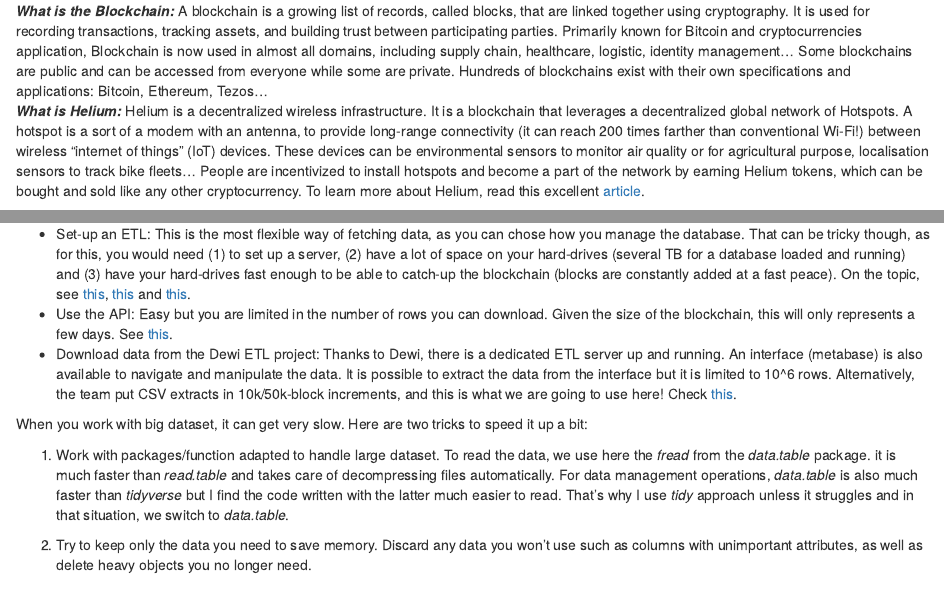
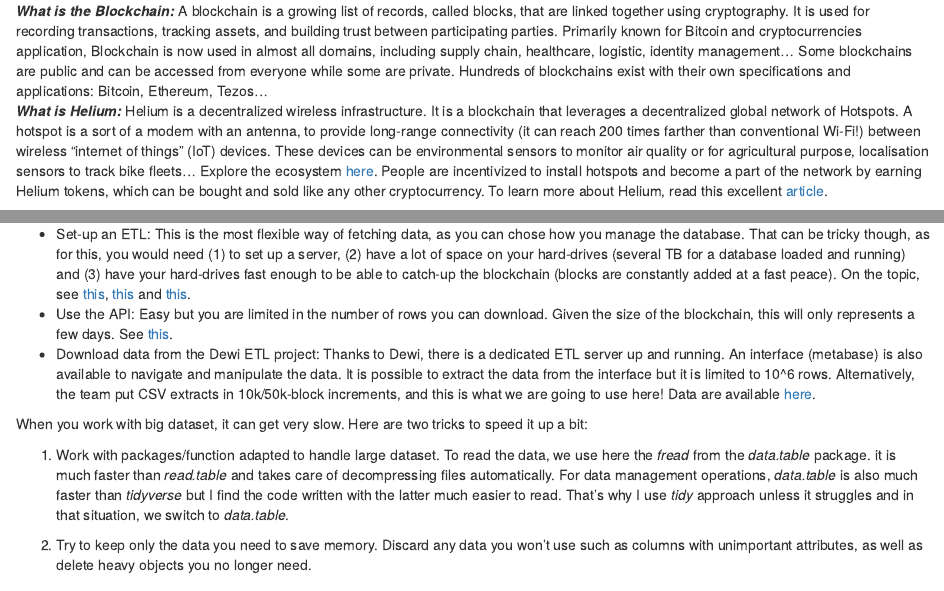
Before and after one commit to tdemarchin/DataScienceOnBlockchainWithR-PartIII, an R Markdown document (DataScienceOnBlockchainWithR-PartIII.Rmd): the page in a window 1100 px wide, from 990 px down, and a second part further down, joined at a grey line. Rendered offline with R 4.5, knitr and Pandoc, with nearby package versions; some code elsewhere in the file could not run offline.

Commit message:
updated link to access the HTML

```diff
--- a/DataScienceOnBlockchainWithR-PartIII.Rmd
+++ b/DataScienceOnBlockchainWithR-PartIII.Rmd
@@ -29,7 +29,7 @@
 # Introduction
 
 ***What is the Blockchain:*** A blockchain is a growing list of records, called blocks, that are linked together using cryptography. It is used for recording transactions, tracking assets, and building trust between participating parties. Primarily known for Bitcoin and cryptocurrencies application, Blockchain is now used in almost all domains, including supply chain, healthcare, logistic, identity management... Some blockchains are public and can be accessed from everyone while some are private. Hundreds of blockchains exist with their own specifications and applications: Bitcoin, Ethereum, Tezos...
-***What is Helium:*** Helium is a decentralized wireless infrastructure. It is a blockchain that leverages a decentralized global network of Hotspots. A hotspot is a sort of a modem with an antenna, to provide long-range connectivity (it can reach 200 times farther than conventional Wi-Fi!) between wireless “internet of things” (IoT) devices. These devices can be environmental sensors to monitor air quality or for agricultural purpose, localisation sensors to track bike fleets... People are incentivized to install hotspots and become a part of the network by earning Helium tokens, which can be bought and sold like any other cryptocurrency. To learn more about Helium, read this excellent [article](https://www.nytimes.com/2022/02/06/technology/helium-cryptocurrency-uses.html).
+***What is Helium:*** Helium is a decentralized wireless infrastructure. It is a blockchain that leverages a decentralized global network of Hotspots. A hotspot is a sort of a modem with an antenna, to provide long-range connectivity (it can reach 200 times farther than conventional Wi-Fi!) between wireless “internet of things” (IoT) devices. These devices can be environmental sensors to monitor air quality or for agricultural purpose, localisation sensors to track bike fleets... Explore the ecosystem [here](https://www.helium.com/ecosystem). People are incentivized to install hotspots and become a part of the network by earning Helium tokens, which can be bought and sold like any other cryptocurrency. To learn more about Helium, read this excellent [article](https://www.nytimes.com/2022/02/06/technology/helium-cryptocurrency-uses.html).
 
 ***What is R:*** R language is widely used among statisticians and data miners for developing data analysis software.
 
@@ -49,7 +49,7 @@
 
   - Set-up an ETL: This is the most flexible way of fetching data, as you can chose how you manage the database. That can be tricky though, as for this, you would need (1) to set up a server, (2) have a lot of space on your hard-drives (several TB for a database loaded and running) and (3) have your hard-drives fast enough to be able to catch-up the blockchain (blocks are constantly added at a fast peace). On the topic, see [this](https://github.com/helium/blockchain-etl), [this](https://gist.github.com/dansku/62491247a07b6b9127b6650d8aa29751) and [this](https://www.disk91.com/2021/technology/internet-of-things-technology/deploying-helium-etl-instance-with-api/).
   - Use the API: Easy but you are limited in the number of rows you can download. Given the size of the blockchain, this will only represents a few days. See [this](https://docs.helium.com/api/).
-  - Download data from the Dewi ETL project: Thanks to Dewi, there is a dedicated ETL server up and running. An interface (metabase) is also available to navigate and manipulate the data. It is possible to extract the data from the interface but it is limited to 10^6 rows. Alternatively, the team put CSV extracts in 10k/50k-block increments, and this is what we are going to use here! Check [this](https://dewi-etl-data-dumps.herokuapp.com).
+  - Download data from the Dewi ETL project: Thanks to Dewi, there is a dedicated ETL server up and running. An interface (metabase) is also available to navigate and manipulate the data. It is possible to extract the data from the interface but it is limited to 10^6 rows. Alternatively, the team put CSV extracts in 10k/50k-block increments, and this is what we are going to use here! Data are available [here](https://dewi-etl-data-dumps.herokuapp.com).
 
 When you work with big dataset, it can get very slow. Here are two tricks to speed it up a bit:
 
```
Also changed, not shown: README.md.
